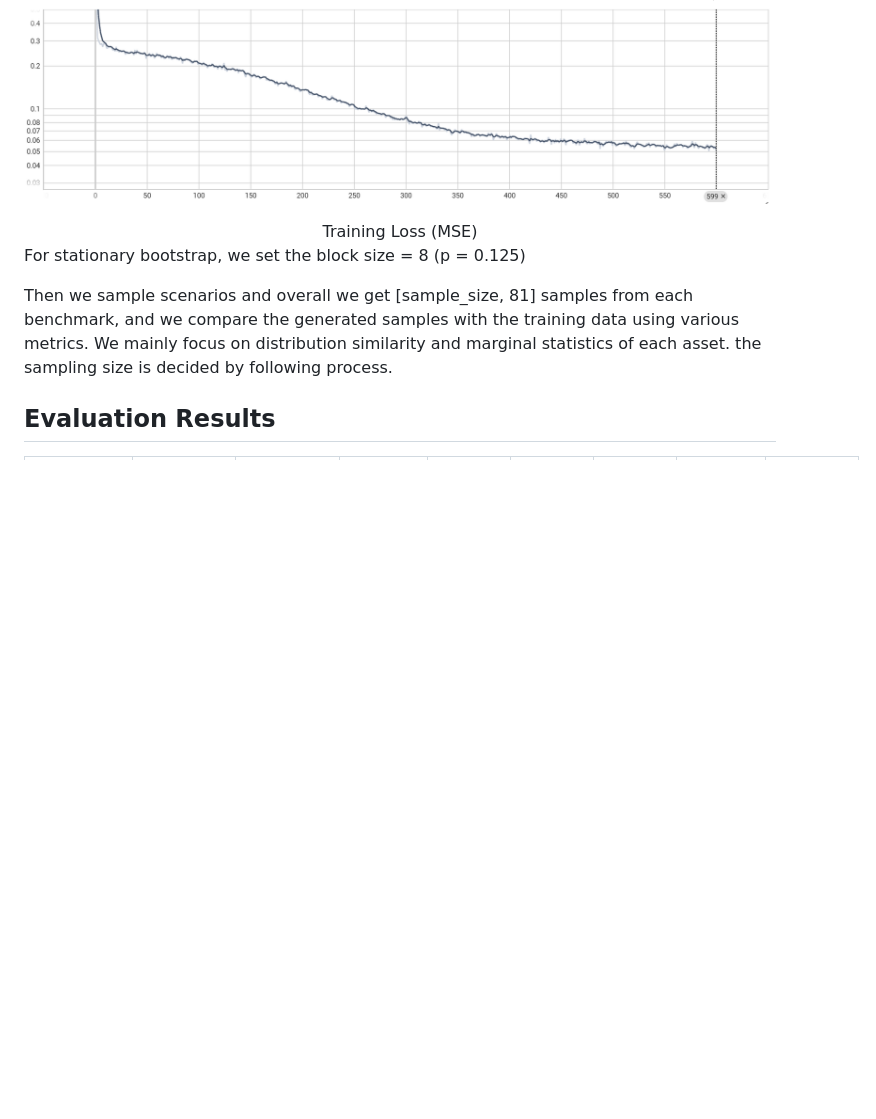
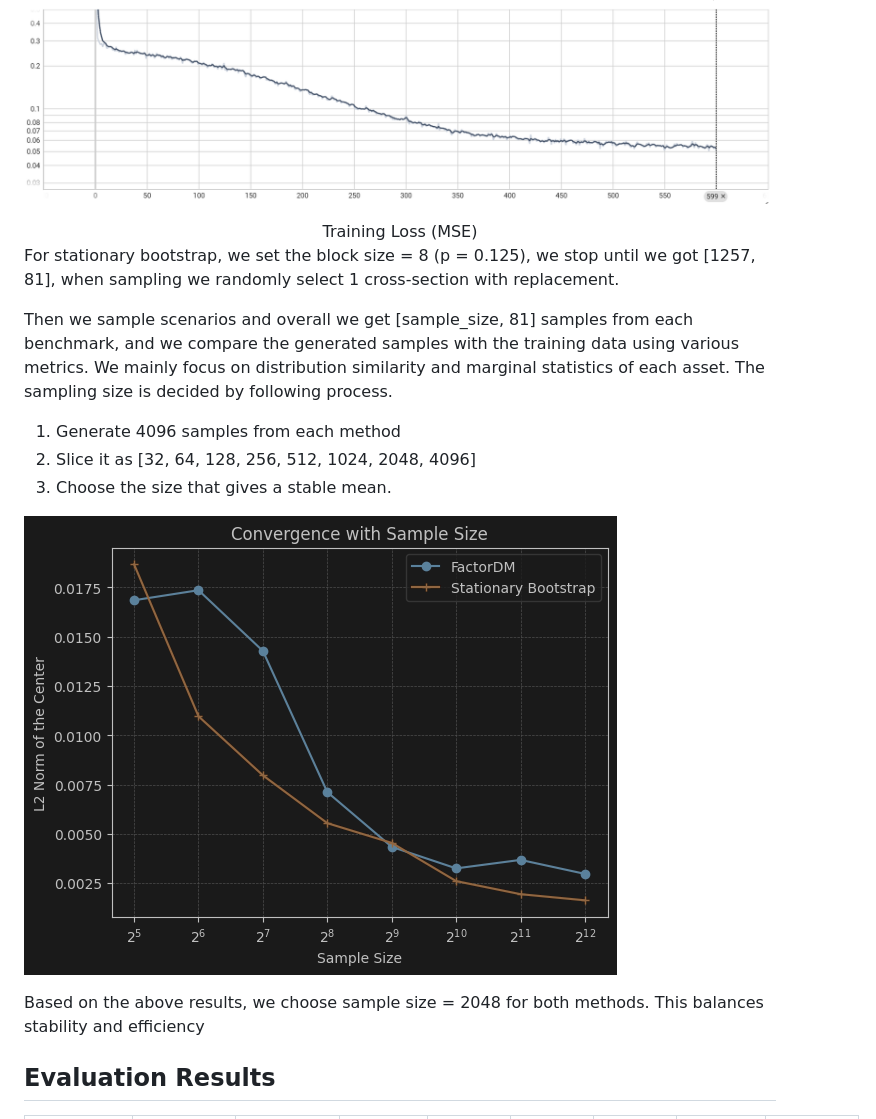
Before and after one commit to yryMax/TailEnhancedFinDiff, a Markdown page: experiments.md, the part around the change. Drawn GitHub-style; pictures changed too: assets/sample_size.png (added); blank space fills up the shorter version.

Commit message:
sample_size

```diff
--- a/experiments.md
+++ b/experiments.md
@@ -31,13 +31,20 @@ cosine noise scheduler, 200 sampling step.
 ![img.png](assets/img.png)
 <center> Training Loss (MSE)</center>
 
-For stationary bootstrap, we set the block size = 8 (p = 0.125)
+For stationary bootstrap, we set the block size = 8 (p = 0.125), we stop until we got [1257, 81], when
+sampling we randomly select 1 cross-section with replacement.
 
 Then we sample scenarios and overall we get [sample_size, 81] samples from each benchmark,
 and we compare the generated samples with the training data using various metrics.
-We mainly focus on distribution similarity and marginal statistics of each asset. the sampling size is
+We mainly focus on distribution similarity and marginal statistics of each asset. The sampling size is
 decided by following process.
+1. Generate 4096 samples from each method
+2. Slice it as [32, 64, 128, 256, 512, 1024, 2048, 4096]
+3. Choose the size that gives a stable mean.
 
+![sample_size.png](assets/sample_size.png)
+
+Based on the above results, we choose sample size = 2048 for both methods. This balances stability and efficiency
 
 ## Evaluation Results
 
```
Also changed, not shown: convergence_experiment.png (added), 1 other file.
